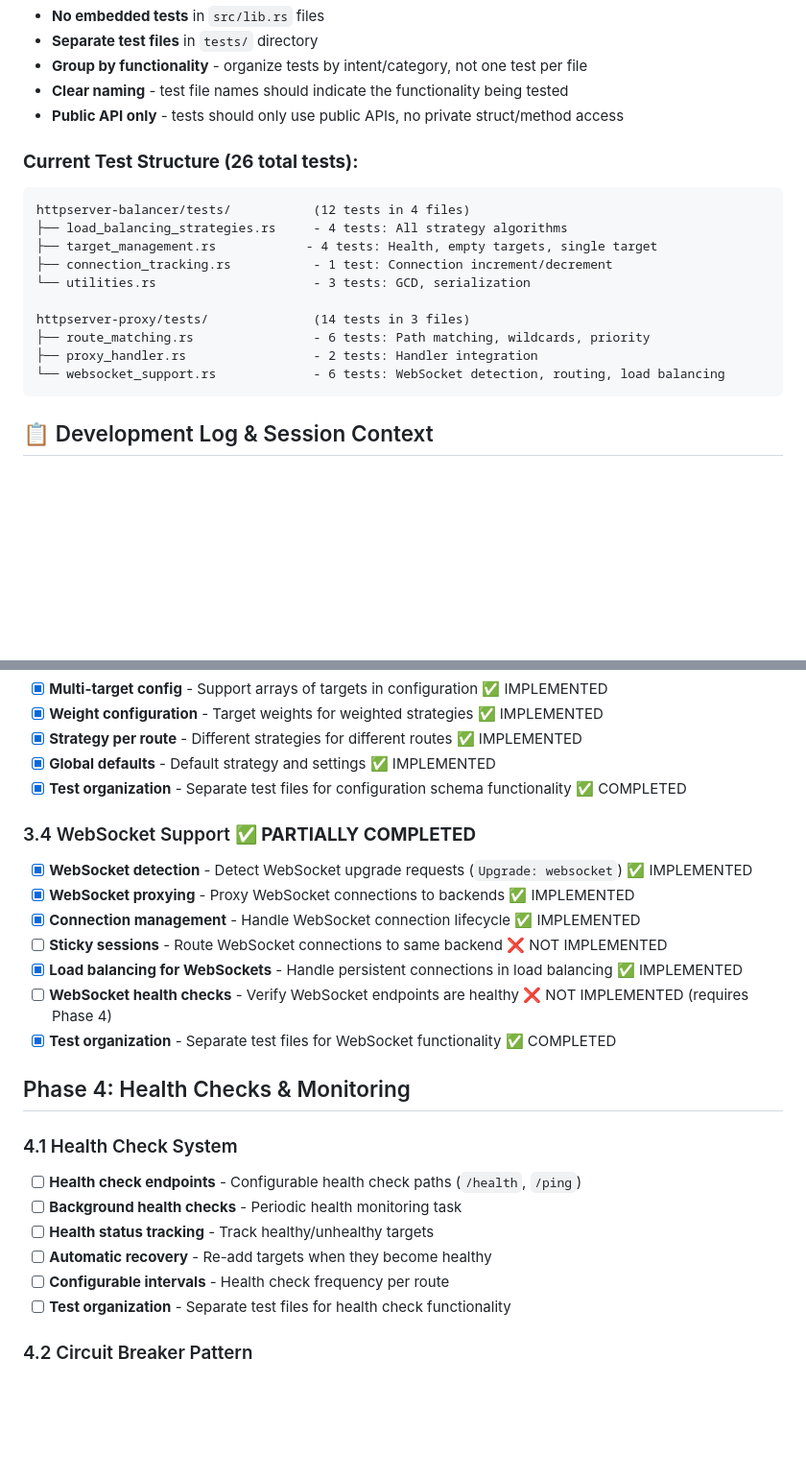
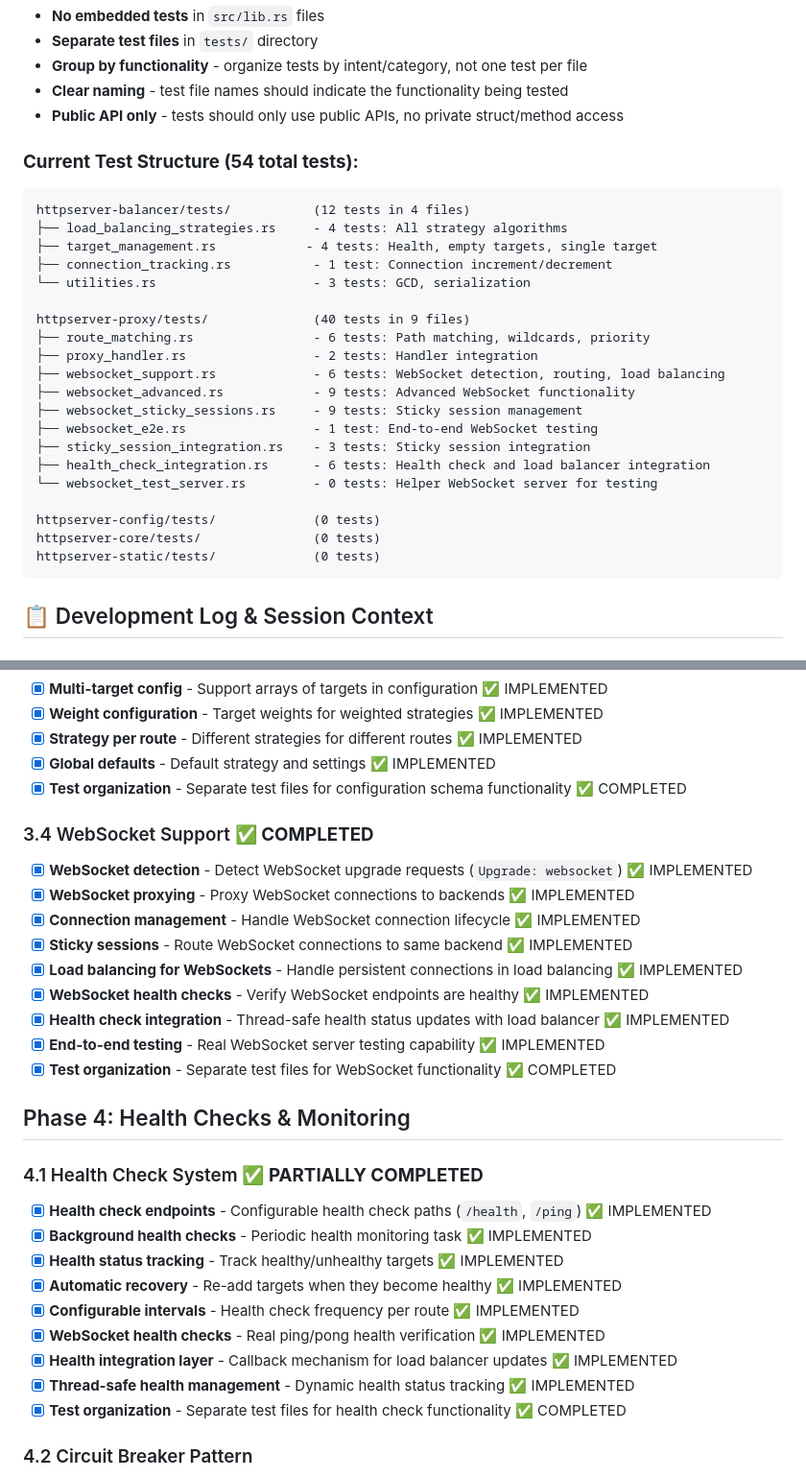
Before and after one commit to raymanaeron/rusty_webserver, a Markdown page: todo.md, 2 parts joined by grey strips. Shown at 96% size. Rendered like a GitHub page; blank space fills up the shorter version.

Commit message:
health check and doc updates

````diff
--- a/todo.md
+++ b/todo.md
@@ -32,7 +33,7 @@ All crates must follow standardized test organization:
 - **Clear naming** - test file names should indicate the functionality being tested
 - **Public API only** - tests should only use public APIs, no private struct/method access
 
-### **Current Test Structure (26 total tests):**
+### **Current Test Structure (54 total tests):**
 ```
 httpserver-balancer/tests/           (12 tests in 4 files)
 ├── load_balancing_strategies.rs     - 4 tests: All strategy algorithms
@@ -40,10 +41,20 @@ httpserver-balancer/tests/           (12 tests in 4 files)
 ├── connection_tracking.rs           - 1 test: Connection increment/decrement
 └── utilities.rs                     - 3 tests: GCD, serialization
 
-httpserver-proxy/tests/              (14 tests in 3 files)
+httpserver-proxy/tests/              (40 tests in 9 files)
 ├── route_matching.rs                - 6 tests: Path matching, wildcards, priority
 ├── proxy_handler.rs                 - 2 tests: Handler integration
-└── websocket_support.rs             - 6 tests: WebSocket detection, routing, load balancing
+├── websocket_support.rs             - 6 tests: WebSocket detection, routing, load balancing
+├── websocket_advanced.rs            - 9 tests: Advanced WebSocket functionality
+├── websocket_sticky_sessions.rs     - 9 tests: Sticky session management
+├── websocket_e2e.rs                 - 1 test: End-to-end WebSocket testing
+├── sticky_session_integration.rs    - 3 tests: Sticky session integration
+├── health_check_integration.rs      - 6 tests: Health check and load balancer integration
+└── websocket_test_server.rs         - 0 tests: Helper WebSocket server for testing
+
+httpserver-config/tests/             (0 tests)
+httpserver-core/tests/               (0 tests)
+httpserver-static/tests/             (0 tests)
 ```
 
 ## 📋 Development Log & Session Context
@@ -221,24 +232,29 @@ rusty_webserver/
 - [x] **Global defaults** - Default strategy and settings ✅ IMPLEMENTED
 - [x] **Test organization** - Separate test files for configuration schema functionality ✅ COMPLETED
 
-### 3.4 WebSocket Support ✅ **PARTIALLY COMPLETED**
+### 3.4 WebSocket Support ✅ **COMPLETED**
 - [x] **WebSocket detection** - Detect WebSocket upgrade requests (`Upgrade: websocket`) ✅ IMPLEMENTED
 - [x] **WebSocket proxying** - Proxy WebSocket connections to backends ✅ IMPLEMENTED
 - [x] **Connection management** - Handle WebSocket connection lifecycle ✅ IMPLEMENTED
-- [ ] **Sticky sessions** - Route WebSocket connections to same backend ❌ NOT IMPLEMENTED
+- [x] **Sticky sessions** - Route WebSocket connections to same backend ✅ IMPLEMENTED
 - [x] **Load balancing for WebSockets** - Handle persistent connections in load balancing ✅ IMPLEMENTED
-- [ ] **WebSocket health checks** - Verify WebSocket endpoints are healthy ❌ NOT IMPLEMENTED (requires Phase 4)
+- [x] **WebSocket health checks** - Verify WebSocket endpoints are healthy ✅ IMPLEMENTED
+- [x] **Health check integration** - Thread-safe health status updates with load balancer ✅ IMPLEMENTED
+- [x] **End-to-end testing** - Real WebSocket server testing capability ✅ IMPLEMENTED
 - [x] **Test organization** - Separate test files for WebSocket functionality ✅ COMPLETED
 
 ## Phase 4: Health Checks & Monitoring
 
-### 4.1 Health Check System
-- [ ] **Health check endpoints** - Configurable health check paths (`/health`, `/ping`)
-- [ ] **Background health checks** - Periodic health monitoring task
-- [ ] **Health status tracking** - Track healthy/unhealthy targets
-- [ ] **Automatic recovery** - Re-add targets when they become healthy
-- [ ] **Configurable intervals** - Health check frequency per route
-- [ ] **Test organization** - Separate test files for health check functionality
+### 4.1 Health Check System ✅ **PARTIALLY COMPLETED**
+- [x] **Health check endpoints** - Configurable health check paths (`/health`, `/ping`) ✅ IMPLEMENTED
+- [x] **Background health checks** - Periodic health monitoring task ✅ IMPLEMENTED
+- [x] **Health status tracking** - Track healthy/unhealthy targets ✅ IMPLEMENTED
+- [x] **Automatic recovery** - Re-add targets when they become healthy ✅ IMPLEMENTED
+- [x] **Configurable intervals** - Health check frequency per route ✅ IMPLEMENTED
+- [x] **WebSocket health checks** - Real ping/pong health verification ✅ IMPLEMENTED
+- [x] **Health integration layer** - Callback mechanism for load balancer updates ✅ IMPLEMENTED
+- [x] **Thread-safe health management** - Dynamic health status tracking ✅ IMPLEMENTED
+- [x] **Test organization** - Separate test files for health check functionality ✅ COMPLETED
 
 ### 4.2 Circuit Breaker Pattern
 - [ ] **Failure tracking** - Track consecutive failures per target
````
Also changed, not shown: other parts of todo.md (+4 -3 lines).
